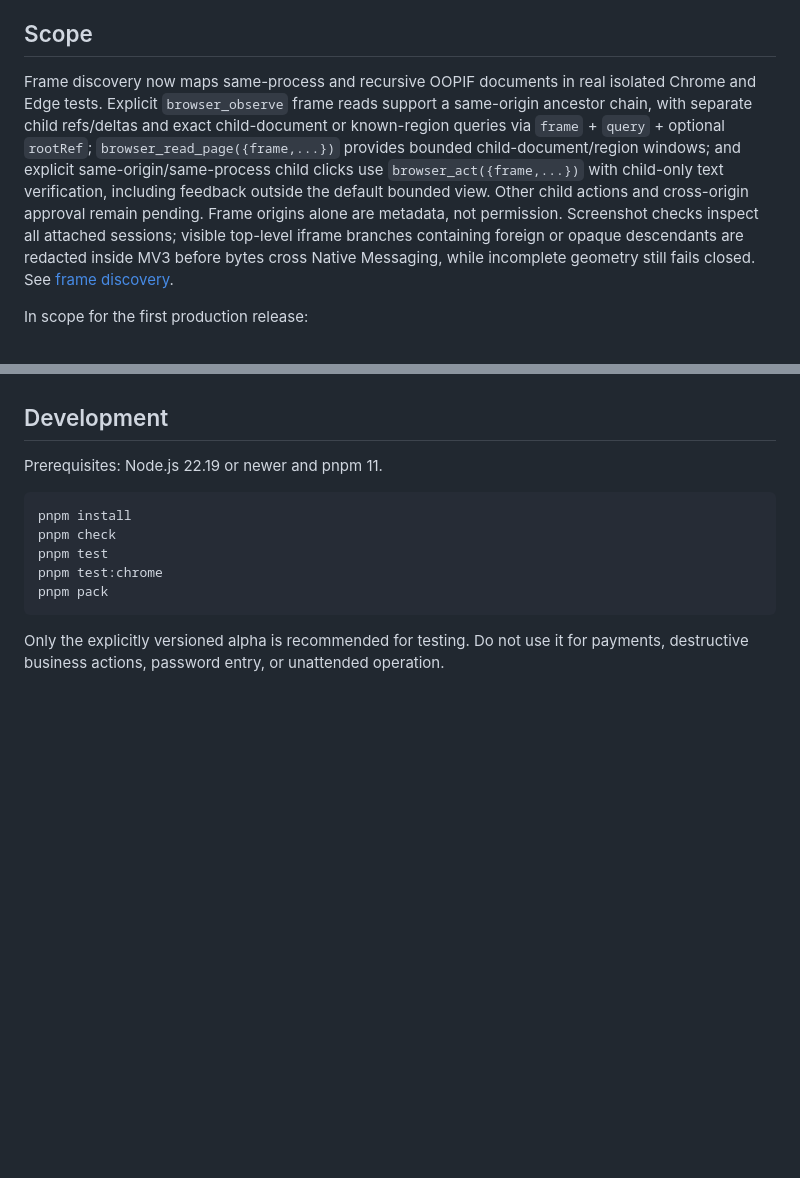
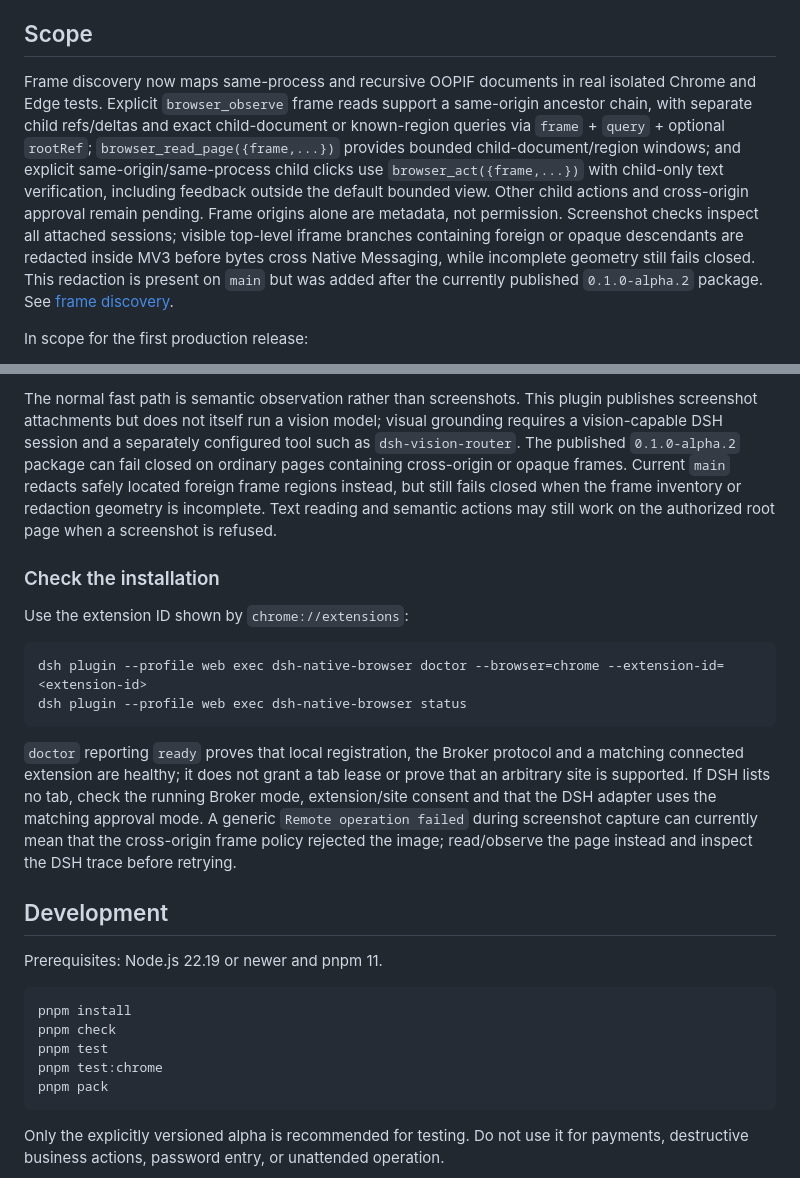
Before and after one commit to longmiaoo/dsh-native-browser, a Markdown page: README.md, 2 parts joined by grey strips. Rendered like a GitHub page; blank space fills up the shorter version.

````diff
--- a/README.md
+++ b/README.md
@@ -64,7 +64,7 @@ The early Edge compatibility smoke also passes in an isolated Edge profile with
 
 ## Scope
 
-Frame discovery now maps same-process and recursive OOPIF documents in real isolated Chrome and Edge tests. Explicit `browser_observe` frame reads support a same-origin ancestor chain, with separate child refs/deltas and exact child-document or known-region queries via `frame` + `query` + optional `rootRef`; `browser_read_page({frame,...})` provides bounded child-document/region windows; and explicit same-origin/same-process child clicks use `browser_act({frame,...})` with child-only text verification, including feedback outside the default bounded view. Other child actions and cross-origin approval remain pending. Frame origins alone are metadata, not permission. Screenshot checks inspect all attached sessions; visible top-level iframe branches containing foreign or opaque descendants are redacted inside MV3 before bytes cross Native Messaging, while incomplete geometry still fails closed. See [frame discovery](docs/development.md#frame-discovery-foundation).
+Frame discovery now maps same-process and recursive OOPIF documents in real isolated Chrome and Edge tests. Explicit `browser_observe` frame reads support a same-origin ancestor chain, with separate child refs/deltas and exact child-document or known-region queries via `frame` + `query` + optional `rootRef`; `browser_read_page({frame,...})` provides bounded child-document/region windows; and explicit same-origin/same-process child clicks use `browser_act({frame,...})` with child-only text verification, including feedback outside the default bounded view. Other child actions and cross-origin approval remain pending. Frame origins alone are metadata, not permission. Screenshot checks inspect all attached sessions; visible top-level iframe branches containing foreign or opaque descendants are redacted inside MV3 before bytes cross Native Messaging, while incomplete geometry still fails closed. This redaction is present on `main` but was added after the currently published `0.1.0-alpha.2` package. See [frame discovery](docs/development.md#frame-discovery-foundation).
 
 In scope for the first production release:
 
@@ -163,3 +208,16 @@ When the visible DSH UI changes conversations, the client bridge releases browse
+The normal fast path is semantic observation rather than screenshots. This plugin publishes screenshot attachments but does not itself run a vision model; visual grounding requires a vision-capable DSH session and a separately configured tool such as `dsh-vision-router`. The published `0.1.0-alpha.2` package can fail closed on ordinary pages containing cross-origin or opaque frames. Current `main` redacts safely located foreign frame regions instead, but still fails closed when the frame inventory or redaction geometry is incomplete. Text reading and semantic actions may still work on the authorized root page when a screenshot is refused.
+
+### Check the installation
+
+Use the extension ID shown by `chrome://extensions`:
+
+```bash
+dsh plugin --profile web exec dsh-native-browser doctor --browser=chrome --extension-id=<extension-id>
+dsh plugin --profile web exec dsh-native-browser status
+```
+
+`doctor` reporting `ready` proves that local registration, the Broker protocol and a matching connected extension are healthy; it does not grant a tab lease or prove that an arbitrary site is supported. If DSH lists no tab, check the running Broker mode, extension/site consent and that the DSH adapter uses the matching approval mode. A generic `Remote operation failed` during screenshot capture can currently mean that the cross-origin frame policy rejected the image; read/observe the page instead and inspect the DSH trace before retrying.
+
 ## Development
 
 Prerequisites: Node.js 22.19 or newer and pnpm 11.
````
Also changed, not shown: other parts of README.md (+45 -0 lines).
